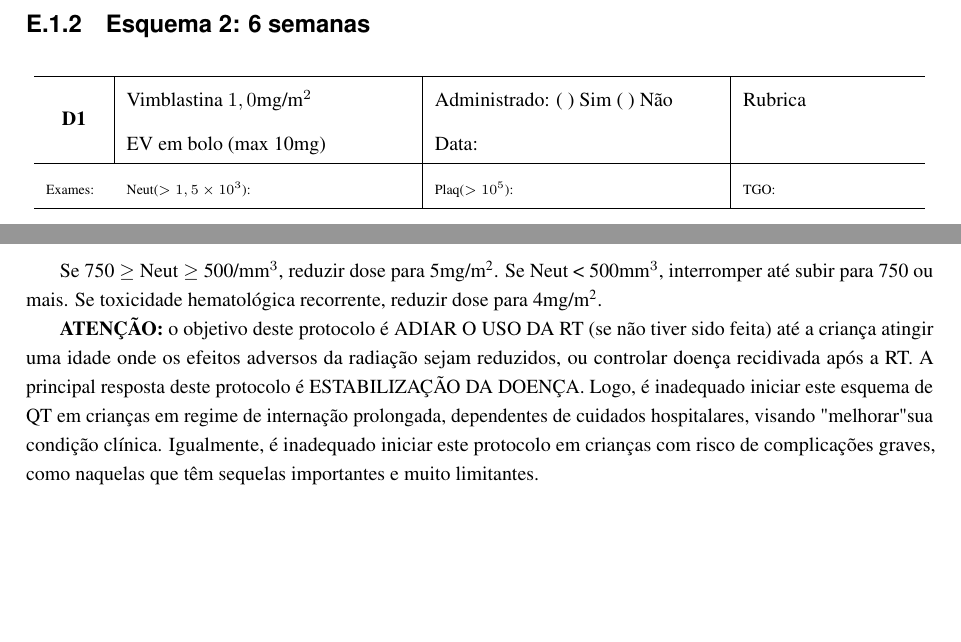
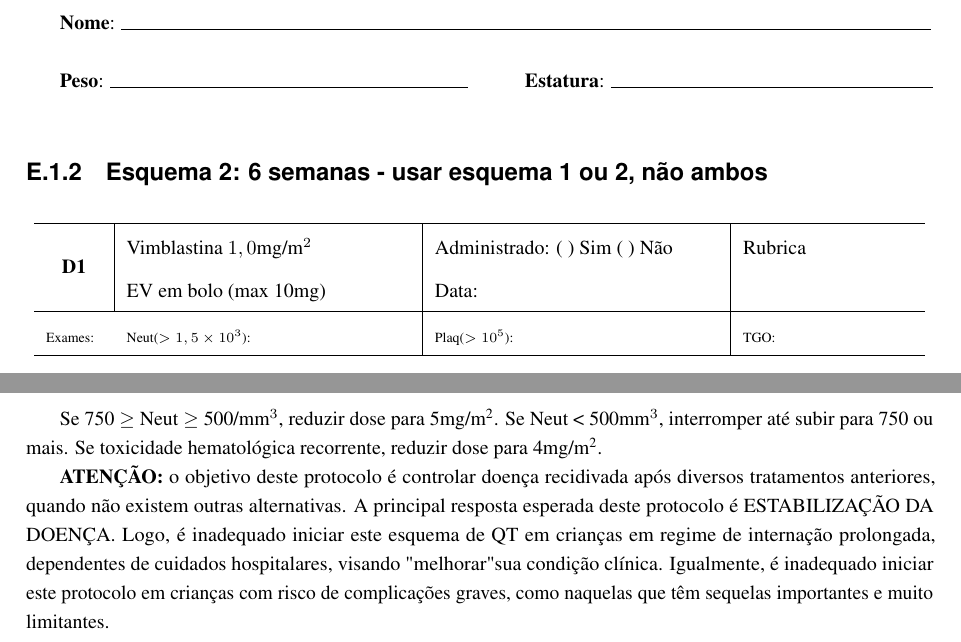
Before and after one commit to cmprsk/cpc-neuro, a LaTeX book (CPC-NEURO2014.tex): two parts of pages 105 and 107 of 123, joined at a grey line, cut at the place of the change, the shorter picture padded with empty space. The pictures show the PDF file CPC-NEURO2014.pdf that the author committed with the source.

Commit message:
updates [ci skip]

```diff
--- a/CPC-NEURO2014.tex
+++ b/CPC-NEURO2014.tex
@@ -3351,7 +3351,7 @@ Se recuperação hematológica nâo ocorrer até o D21, reduzir os ciclos subseq
 
 \entrywithlabel[.45\hsize]{\textbf{Peso}}\hfill  \entrywithlabel[.45\hsize]{\textbf{Estatura}}\\
 
-\subsection{Esquema 1: 6 semanas}
+\subsection{Esquema 1: 6 semanas - usar esquema 1 ou 2, não ambos}
 \begin{center}
 \begin{longtable}{p{1cm}p{5cm}|p{5cm}|p{3cm}}
     \hline
@@ -3410,25 +3412,28 @@ Se recuperação hematológica nâo ocorrer até o D21, reduzir os ciclos subseq
     \hline
     \multicolumn{1}{c|}{\multirow{2}{*}{\textbf{D64}}}&{Vimblastina \(6,0\)mg/m\(^2\)}&{Administrado: (  ) Sim (  ) Não}&{Rubrica}\\
     \multicolumn{1}{c|}{}&{EV em bolo (max 10mg)}&{Data:}&\\
+    \hline
+    \\
+    \hline
+    \multicolumn{1}{c|}{\multirow{2}{*}{\textbf{D71}}}&{Vimblastina \(6,0\)mg/m\(^2\)}&{Administrado: (  ) Sim (  ) Não}&{Rubrica}\\
+    \multicolumn{1}{c|}{}&{EV em bolo (max 10mg)}&{Data:}&\\
+    \hline
+    {\tiny{Exames:}}&{\tiny{Neut(\(>1,5\times10^3\)):}}&{\tiny{Plaq(\(>10^5\)):}}&{\tiny{TGO:}}
+    \\
     \hline\\
-    \\
-    \hline
-    \multicolumn{1}{c|}{\multirow{2}{*}{\textbf{D71}}}&{Vimblastina \(6,0\)mg/m\(^2\)}&{Administrado: (  ) Sim (  ) Não}&{Rubrica}\\
-    \multicolumn{1}{c|}{}&{EV em bolo (max 10mg)}&{Data:}&\\
-    \hline
-    {\tiny{Exames:}}&{\tiny{Neut(\(>1,5\times10^3\)):}}&{\tiny{Plaq(\(>10^5\)):}}&{\tiny{TGO:}}
-    \\
-    \hline\\
     \hline
     \multicolumn{1}{c|}{\multirow{2}{*}{\textbf{D78}}}&{Vimblastina \(6,0\)mg/m\(^2\)}&{Administrado: (  ) Sim (  ) Não}&{Rubrica}\\
     \multicolumn{1}{c|}{}&{EV em bolo (max 10mg)}&{Data:}&\\
     \hline
     \\
-   \hline
-\end{longtable}
-\end{center}
-
-\subsection{Esquema 2: 6 semanas}
+\end{longtable}
+\end{center}
+\clearpage
+\entrywithlabel[.96\hsize]{\textbf{Nome}}\hfill\\
+
+\entrywithlabel[.45\hsize]{\textbf{Peso}}\hfill  \entrywithlabel[.45\hsize]{\textbf{Estatura}}\\
+
+\subsection{Esquema 2: 6 semanas - usar esquema 1 ou 2, não ambos}
 \begin{center}
 \begin{longtable}{p{1cm}p{5cm}|p{5cm}|p{3cm}}
     \hline
@@ -3545,7 +3552,7 @@ Se recuperação hematológica nâo ocorrer até o D21, reduzir os ciclos subseq
 \subsection{Modificações de dose:}
 Se 750 $\geq$ Neut $\geq$ 500/mm\(^3\), reduzir dose para 5mg/m\textsuperscript{2}. Se Neut < 500mm\(^3\), interromper até subir para 750 ou mais. Se toxicidade hematológica recorrente, reduzir dose para 4mg/m\textsuperscript{2}.
 
-\textbf{ATENÇÃO:} o objetivo deste protocolo é ADIAR O USO DA RT (se não tiver sido feita) até a criança atingir uma idade onde os efeitos adversos da radiação sejam reduzidos, ou controlar doença recidivada após a RT. A principal resposta deste protocolo é ESTABILIZAÇÃO DA DOENÇA. Logo, é inadequado iniciar este esquema de QT em crianças em regime de internação prolongada, dependentes de cuidados hospitalares, visando "melhorar" sua condição clínica. Igualmente, é inadequado iniciar este protocolo em crianças com risco de complicações graves, como naquelas que têm sequelas importantes e muito limitantes.\\
+\textbf{ATENÇÃO:} o objetivo deste protocolo é controlar doença recidivada após diversos tratamentos anteriores, quando não existem outras alternativas. A principal resposta esperada deste protocolo é ESTABILIZAÇÃO DA DOENÇA. Logo, é inadequado iniciar este esquema de QT em crianças em regime de internação prolongada, dependentes de cuidados hospitalares, visando "melhorar" sua condição clínica. Igualmente, é inadequado iniciar este protocolo em crianças com risco de complicações graves, como naquelas que têm sequelas importantes e muito limitantes.\\
 
 \cleardoublepage
 \chapter{Protocolos depreciados (substituídos por atualizações)}
```
Also changed, not shown: CPC-NEURO2014.bbl, CPC-NEURO2014.pdf, CPC-NEURO2014.tex (14 more changed lines), 8 other files.
